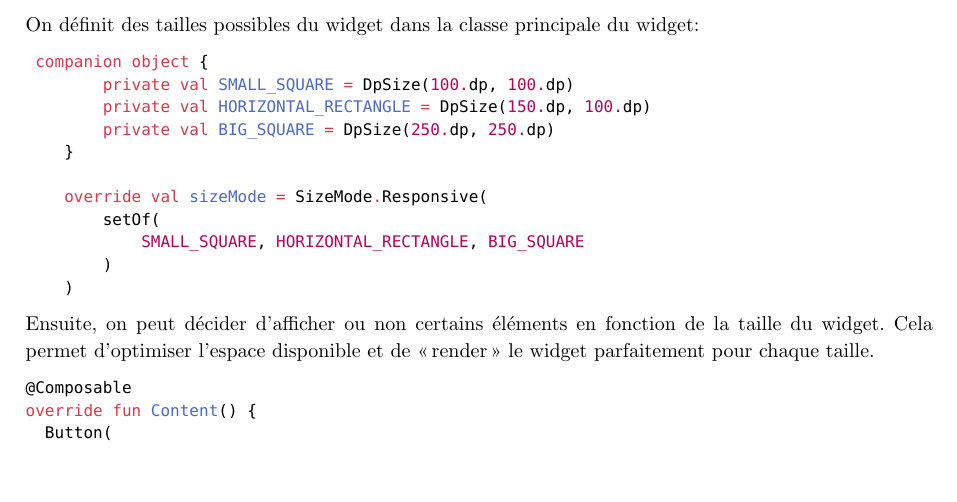
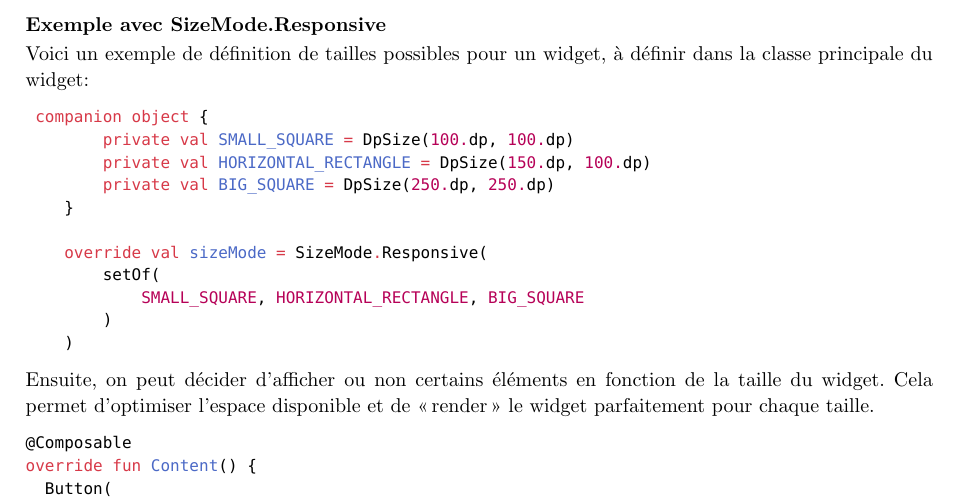
Before and after one commit to heig-lherman/daa-workshop, a Typst document (report/report.typ): part of page 4 of 6, cut at the place of the change, the shorter picture padded with empty space. Compiled offline with Typst 0.15.

Commit message:
docs: fix sizemode example

````diff
--- a/report/report.typ
+++ b/report/report.typ
@@ -153,7 +153,9 @@ Ce mode demande le contenu du widget chaque fois que la taille disponible change
 Il est possible d'afficher ou non certains éléments selon la taille du widget, si l'on décide de rendre le widget "responsive". Par exemple, on peut afficher un seul bouton si le widget est petit et plusieurs boutons si le widget est plus grand.
 
 #pagebreak()
-On définit des tailles possibles du widget dans la classe principale du widget:
+===== Exemple avec SizeMode.Responsive
+Voici un exemple de définition de tailles possibles pour un widget, à définir dans la classe principale du widget:
+
 ```kotlin
  companion object {
         private val SMALL_SQUARE = DpSize(100.dp, 100.dp)
````
